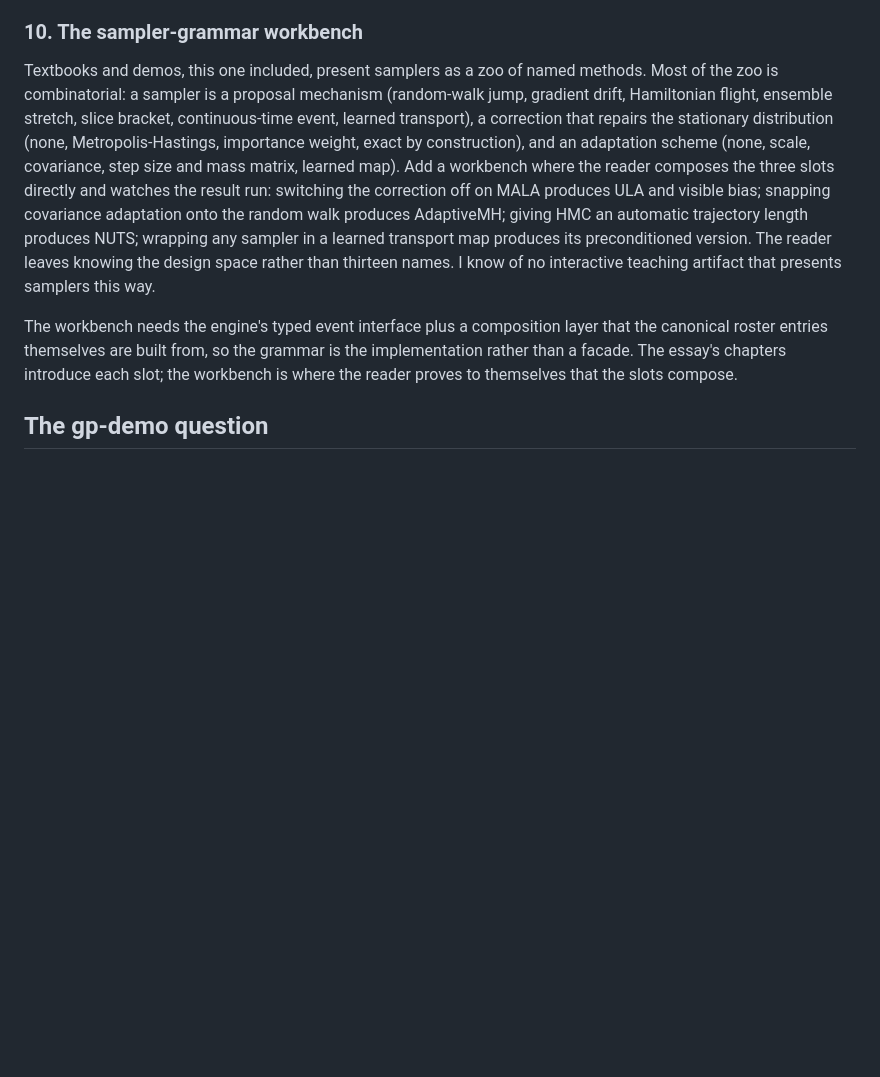
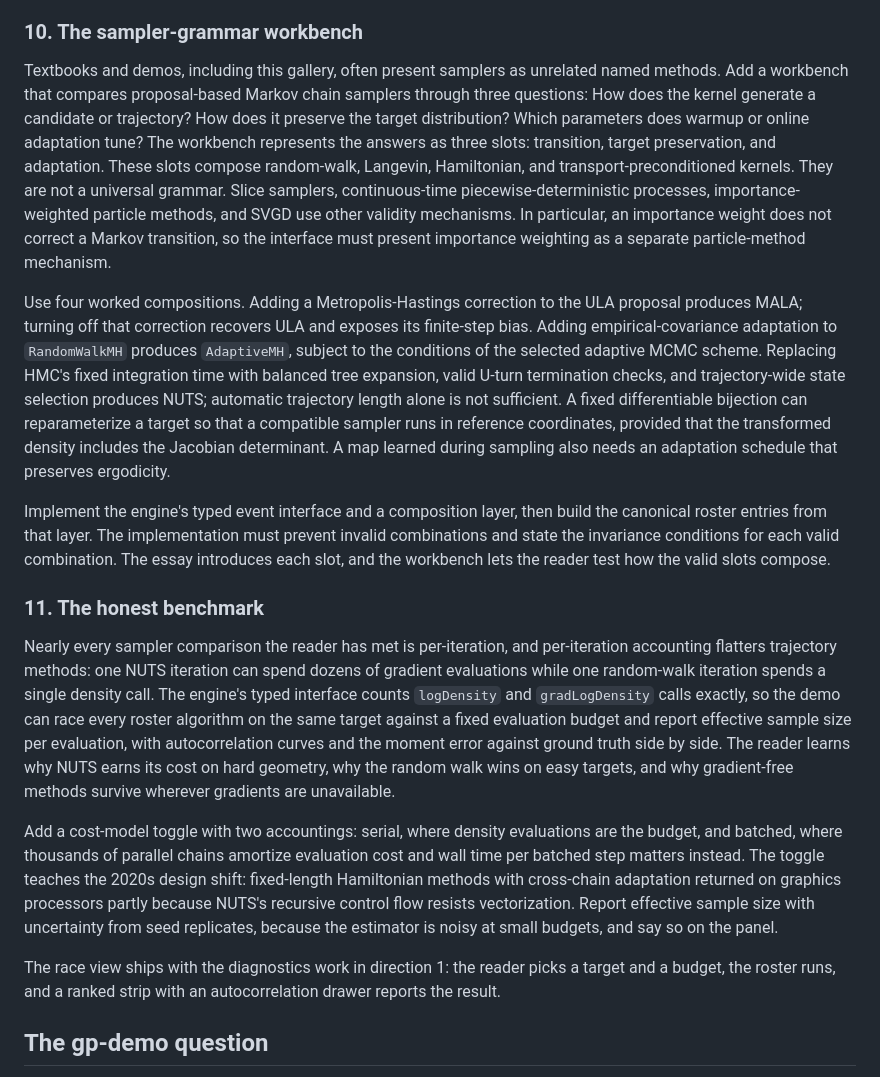
Before and after one commit to chi-feng/mcmc-demo, a Markdown page: ROADMAP.md, the part around one of its changes. GitHub-like rendering; blank space fills up the shorter version.

```diff
--- a/ROADMAP.md
+++ b/ROADMAP.md
@@ -141,9 +142,19 @@ Add room creation, a student join flow, and an instructor dashboard. Solo users
 
 ### 10. The sampler-grammar workbench
 
-Textbooks and demos, this one included, present samplers as a zoo of named methods. Most of the zoo is combinatorial: a sampler is a proposal mechanism (random-walk jump, gradient drift, Hamiltonian flight, ensemble stretch, slice bracket, continuous-time event, learned transport), a correction that repairs the stationary distribution (none, Metropolis-Hastings, importance weight, exact by construction), and an adaptation scheme (none, scale, covariance, step size and mass matrix, learned map). Add a workbench where the reader composes the three slots directly and watches the result run: switching the correction off on MALA produces ULA and visible bias; snapping covariance adaptation onto the random walk produces AdaptiveMH; giving HMC an automatic trajectory length produces NUTS; wrapping any sampler in a learned transport map produces its preconditioned version. The reader leaves knowing the design space rather than thirteen names. I know of no interactive teaching artifact that presents samplers this way.
+Textbooks and demos, including this gallery, often present samplers as unrelated named methods. Add a workbench that compares proposal-based Markov chain samplers through three questions: How does the kernel generate a candidate or trajectory? How does it preserve the target distribution? Which parameters does warmup or online adaptation tune? The workbench represents the answers as three slots: transition, target preservation, and adaptation. These slots compose random-walk, Langevin, Hamiltonian, and transport-preconditioned kernels. They are not a universal grammar. Slice samplers, continuous-time piecewise-deterministic processes, importance-weighted particle methods, and SVGD use other validity mechanisms. In particular, an importance weight does not correct a Markov transition, so the interface must present importance weighting as a separate particle-method mechanism.
 
-The workbench needs the engine's typed event interface plus a composition layer that the canonical roster entries themselves are built from, so the grammar is the implementation rather than a facade. The essay's chapters introduce each slot; the workbench is where the reader proves to themselves that the slots compose.
+Use four worked compositions. Adding a Metropolis-Hastings correction to the ULA proposal produces MALA; turning off that correction recovers ULA and exposes its finite-step bias. Adding empirical-covariance adaptation to `RandomWalkMH` produces `AdaptiveMH`, subject to the conditions of the selected adaptive MCMC scheme. Replacing HMC's fixed integration time with balanced tree expansion, valid U-turn termination checks, and trajectory-wide state selection produces NUTS; automatic trajectory length alone is not sufficient. A fixed differentiable bijection can reparameterize a target so that a compatible sampler runs in reference coordinates, provided that the transformed density includes the Jacobian determinant. A map learned during sampling also needs an adaptation schedule that preserves ergodicity.
+
+Implement the engine's typed event interface and a composition layer, then build the canonical roster entries from that layer. The implementation must prevent invalid combinations and state the invariance conditions for each valid combination. The essay introduces each slot, and the workbench lets the reader test how the valid slots compose.
+
+### 11. The honest benchmark
+
+Nearly every sampler comparison the reader has met is per-iteration, and per-iteration accounting flatters trajectory methods: one NUTS iteration can spend dozens of gradient evaluations while one random-walk iteration spends a single density call. The engine's typed interface counts `logDensity` and `gradLogDensity` calls exactly, so the demo can race every roster algorithm on the same target against a fixed evaluation budget and report effective sample size per evaluation, with autocorrelation curves and the moment error against ground truth side by side. The reader learns why NUTS earns its cost on hard geometry, why the random walk wins on easy targets, and why gradient-free methods survive wherever gradients are unavailable.
+
+Add a cost-model toggle with two accountings: serial, where density evaluations are the budget, and batched, where thousands of parallel chains amortize evaluation cost and wall time per batched step matters instead. The toggle teaches the 2020s design shift: fixed-length Hamiltonian methods with cross-chain adaptation returned on graphics processors partly because NUTS's recursive control flow resists vectorization. Report effective sample size with uncertainty from seed replicates, because the estimator is noisy at small budgets, and say so on the panel.
+
+The race view ships with the diagnostics work in direction 1: the reader picks a target and a budget, the roster runs, and a ranked strip with an autocorrelation drawer reports the result.
 
 ## The gp-demo question
 
```
Also changed, not shown: other parts of ROADMAP.md (+15 -14 lines).
